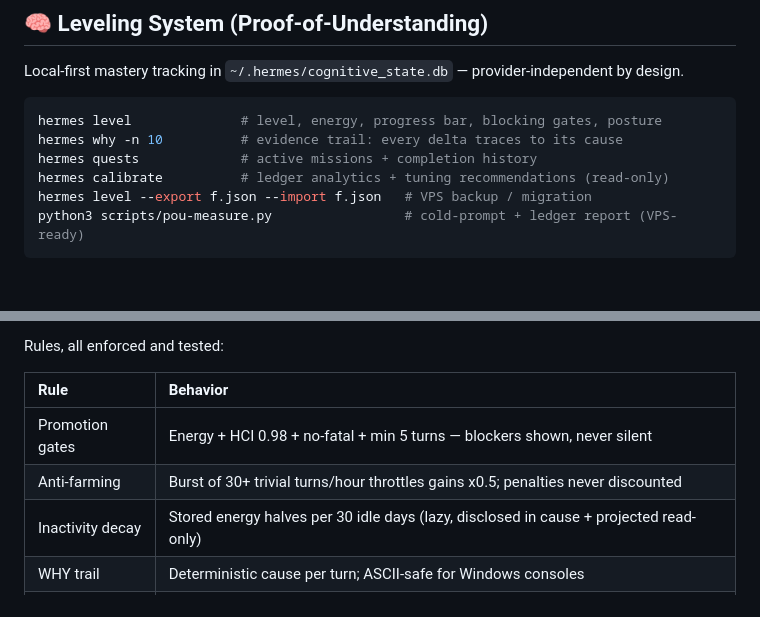
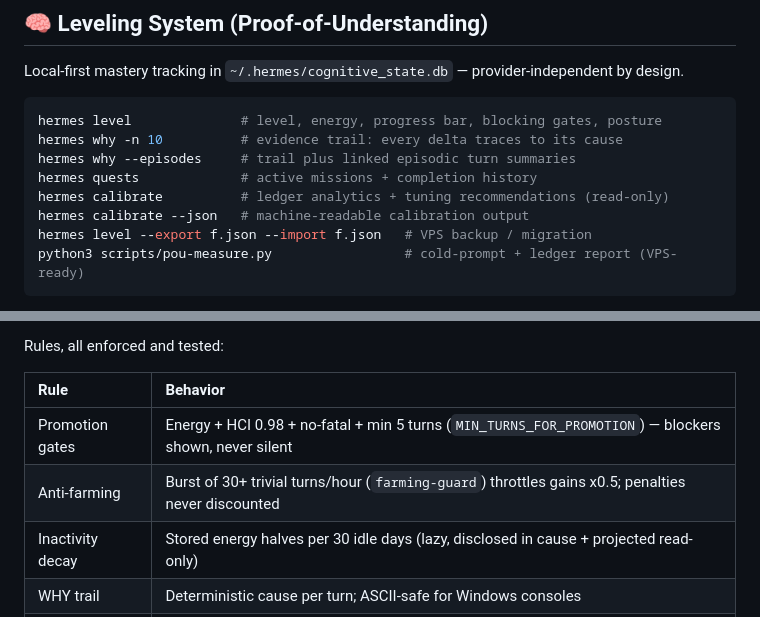
Before and after one commit to Sigit-AP/hermes-agent-enhance, a Markdown page: README.md, 2 parts joined by grey strips. Drawn GitHub-style; blank space fills up the shorter version.

Commit message:
docs: document --json/--episodes flags, MIN_TURNS, farming-guard

````diff
--- a/README.md
+++ b/README.md
@@ -200,8 +200,10 @@ Local-first mastery tracking in `~/.hermes/cognitive_state.db` — provider-inde
 ```bash
 hermes level              # level, energy, progress bar, blocking gates, posture
 hermes why -n 10          # evidence trail: every delta traces to its cause
+hermes why --episodes     # trail plus linked episodic turn summaries
 hermes quests             # active missions + completion history
 hermes calibrate          # ledger analytics + tuning recommendations (read-only)
+hermes calibrate --json   # machine-readable calibration output
 hermes level --export f.json --import f.json   # VPS backup / migration
 python3 scripts/pou-measure.py                 # cold-prompt + ledger report (VPS-ready)
 ```
@@ -219,8 +221,8 @@ Rules, all enforced and tested:
 
 | Rule | Behavior |
 | :--- | :--- |
-| Promotion gates | Energy + HCI 0.98 + no-fatal + min 5 turns — blockers shown, never silent |
-| Anti-farming | Burst of 30+ trivial turns/hour throttles gains x0.5; penalties never discounted |
+| Promotion gates | Energy + HCI 0.98 + no-fatal + min 5 turns (`MIN_TURNS_FOR_PROMOTION`) — blockers shown, never silent |
+| Anti-farming | Burst of 30+ trivial turns/hour (`farming-guard`) throttles gains x0.5; penalties never discounted |
 | Inactivity decay | Stored energy halves per 30 idle days (lazy, disclosed in cause + projected read-only) |
 | WHY trail | Deterministic cause per turn; ASCII-safe for Windows consoles |
 | Soul memory | FTS5 + IDF rescoring + Indonesian stemming; SOUL.md re-seeds on change, learnings preserved |
````
